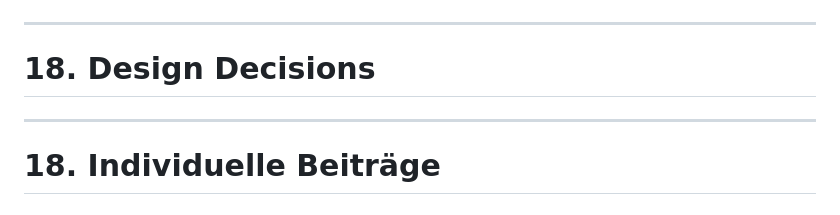
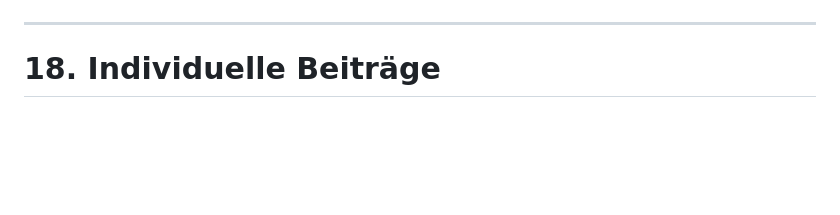
Before and after one commit to Mohd323/Nachhilfe-Plattform, a Markdown page: docs/Evidence/evidence.md, the part around the change. Drawn GitHub-style; blank space fills up the shorter version.

Commit message:
designDecisions.md erstellt

```diff
--- a/docs/Evidence/evidence.md
+++ b/docs/Evidence/evidence.md
@@ -338,10 +338,6 @@ Die folgende Abbildung zeigt einen Ausschnitt der im Projekt verwendeten Pull Re
 
 ---
 
-# 18. Design Decisions
-
----
-
 # 18. Individuelle Beiträge
 
 ### Mohd Alkhtib
```
Also changed, not shown: docs/designDecisions.md (added, +10 -0 lines).
